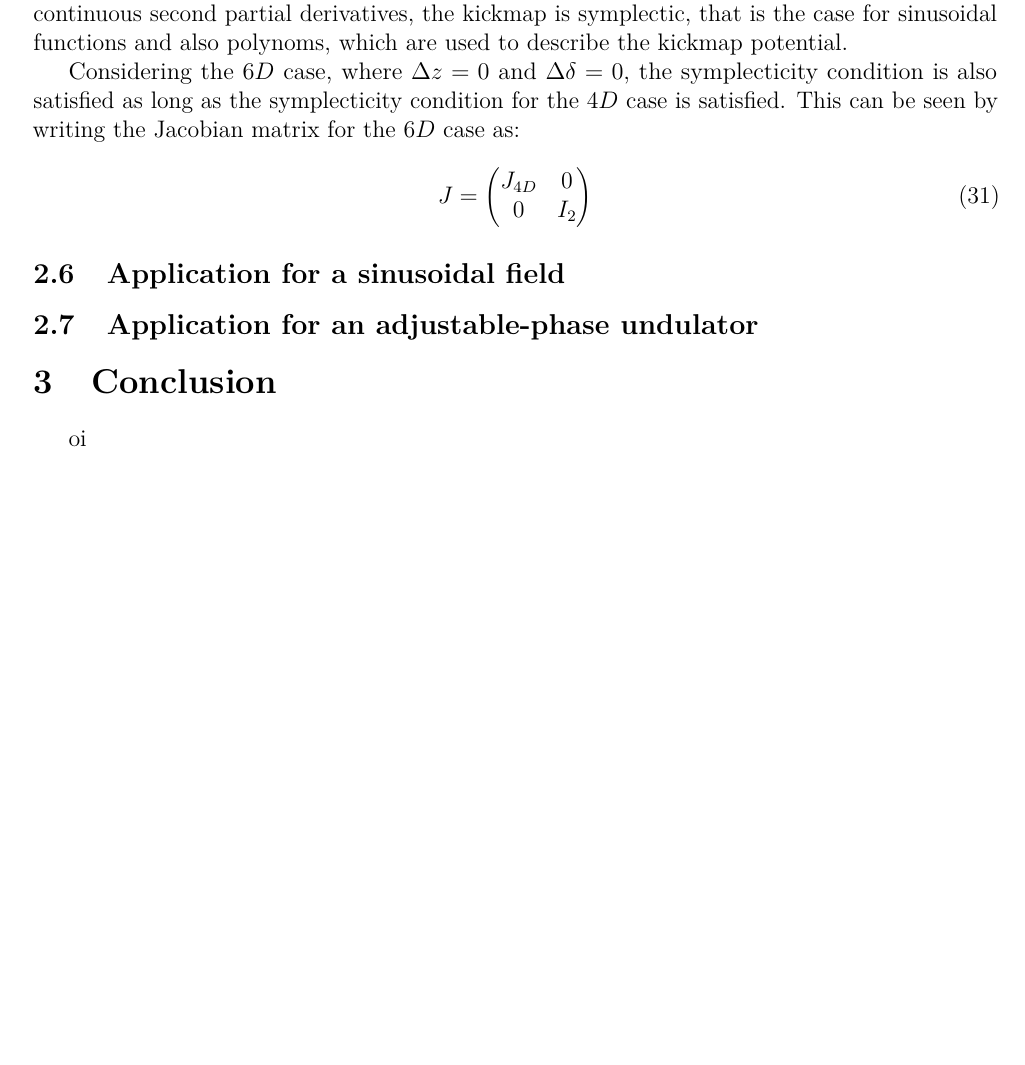
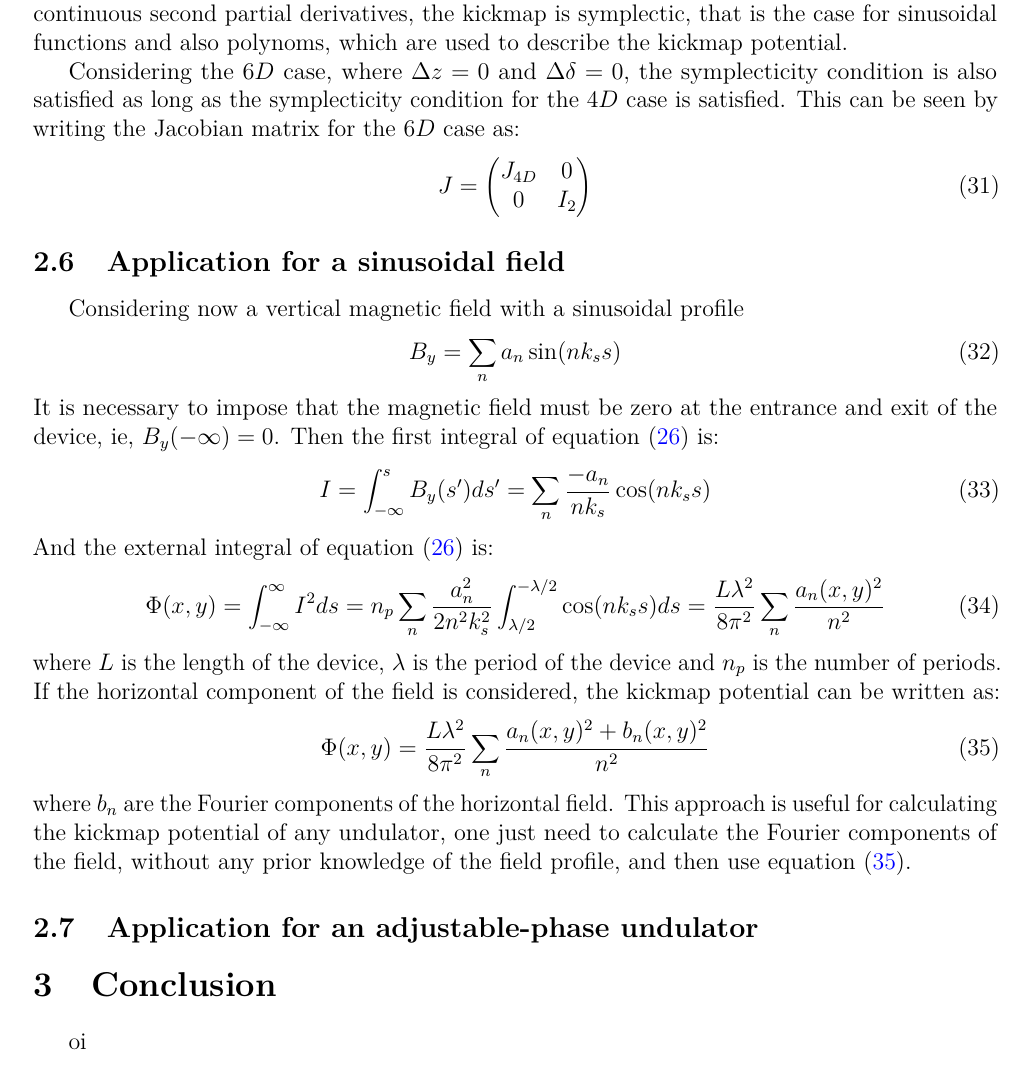
Before and after one commit to lnls-ids/report_ID_tracking, a LaTeX document (Overview_ellaume_formalism/main.tex): part of page 7 of 7 before the commit and part of page 7 of 8 after it, cut so that both start at the same text, the shorter picture padded with empty space. Compiled offline with pdfLaTeX.

Commit message:
add sinusoidal field application

```diff
--- a/Overview_ellaume_formalism/main.tex
+++ b/Overview_ellaume_formalism/main.tex
@@ -423,6 +423,33 @@ the symplecticity condition for the $4D$ case is satisfied. This can be seen by
 
 \subsection{Application for a sinusoidal field}
 
+Considering now a vertical magnetic field with a sinusoidal profile
+\begin{equation}
+    B_y = \sum_{n} a_n \sin(n k_s s)
+    \label{eq:sinusoidal_field}
+\end{equation}
+It is necessary to impose that the magnetic field must be zero at the entrance and exit of the device, ie, $B_y(-\infty) = 0$.
+Then the first integral of equation \eqref{eq:kickmap_potential} is:
+\begin{equation}
+    I = \int_{-\infty}^{s}B_y(s^{\prime})ds^{\prime} = \sum_{n}\frac{-a_n}{nk_s}\cos(n k_s s)
+    \label{eq:first_integral_sinusoidal}
+\end{equation}
+And the external integral of equation \eqref{eq:kickmap_potential} is:
+\begin{equation}
+    \Phi(x, y) = \int_{-\infty}^{\infty} I^2 ds = n_p \sum_{n}\frac{a_n^2}{2 n^2 k_s^2}\int_{\lambda/2}^{-\lambda/2}\cos(n k_s s)ds =
+     \frac{L \lambda^2}{8\pi^2}\sum_{n}\frac{a_n(x, y)^2}{n^2}
+    \label{eq:kickmap_potential_sinusoidal}
+\end{equation}
+where $L$ is the length of the device, $\lambda$ is the period of the device and $n_p$ is the number of periods.
+If the horizontal component of the field is considered, the kickmap potential can be written as:
+\begin{equation}
+    \Phi(x, y) = \frac{L \lambda^2}{8\pi^2}\sum_{n}\frac{a_n(x, y)^2 + b_n(x, y)^2}{n^2}
+    \label{eq:kickmap_potential_sinusoidal_2D}
+\end{equation}
+where $b_n$ are the Fourier components of the horizontal field.
+This approach is useful for calculating the kickmap potential of any undulator, one just need to calculate the Fourier components of the field, without any prior knowledge of the field profile,
+and then use equation \eqref{eq:kickmap_potential_sinusoidal_2D}.
+
 \subsection{Application for an adjustable-phase undulator}
 
 \section{Conclusion}
```
Also changed, not shown: Overview_ellaume_formalism/main.pdf, 4 other files.
